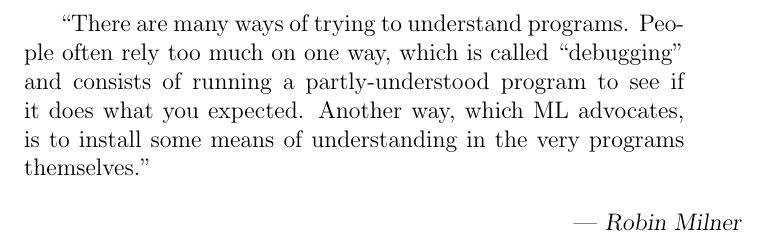
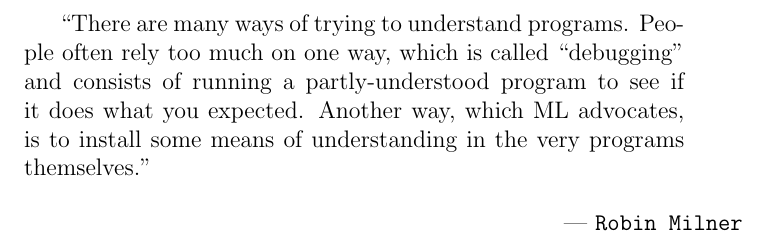
Before and after one commit to raghuugare/rubber, a LaTeX document (misc/quote_ML.ltx): part of the page, cut so that both start at the same text. Compiled offline with pdfLaTeX.

Commit message:
Changed Author name to TT font-face/style

```diff
--- a/misc/quote_ML.ltx
+++ b/misc/quote_ML.ltx
@@ -6,6 +6,6 @@
   ``There are many ways of trying to understand programs.
   People often rely too much on one way, which is called ``debugging'' and consists of running a partly-understood program to see if it does what you expected. Another way, which ML advocates, is to install some means of understanding in the very programs themselves.''
 \end{quotation}
-\hfill --- \textsl{Robin Milner}
+\hfill --- \texttt{Robin Milner}
 
 \end{document}
```
